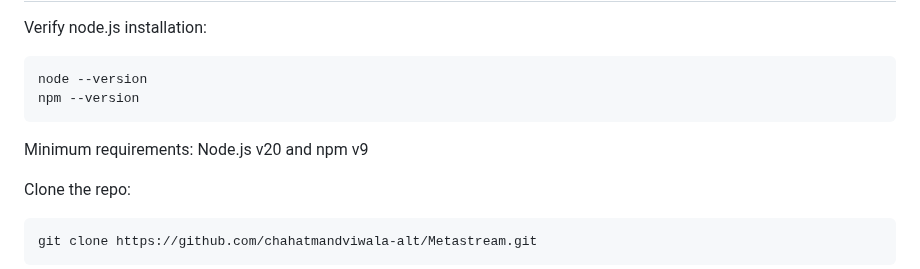
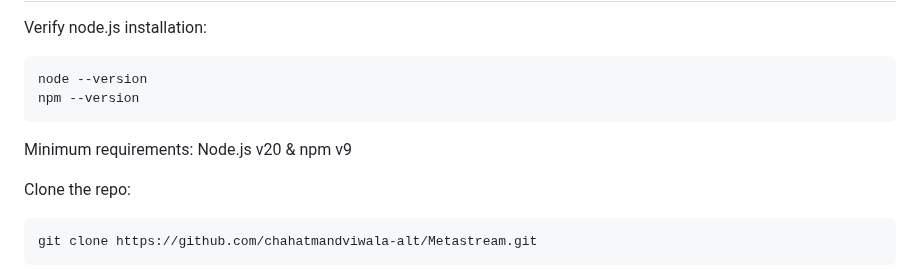
Before and after one commit to chahatmandviwala-alt/Metastream, a Markdown page: README.md, the part around the change. Rendered like a GitHub page.

````diff
--- a/README.md
+++ b/README.md
@@ -111,7 +111,7 @@ node --version
 npm --version
 ```
 
-Minimum requirements: Node.js v20 and npm v9
+Minimum requirements: Node.js v20 & npm v9
 
 
 Clone the repo:
````
